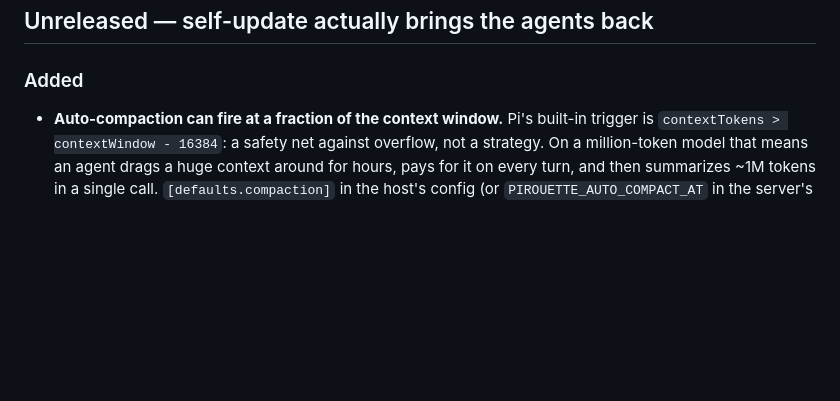
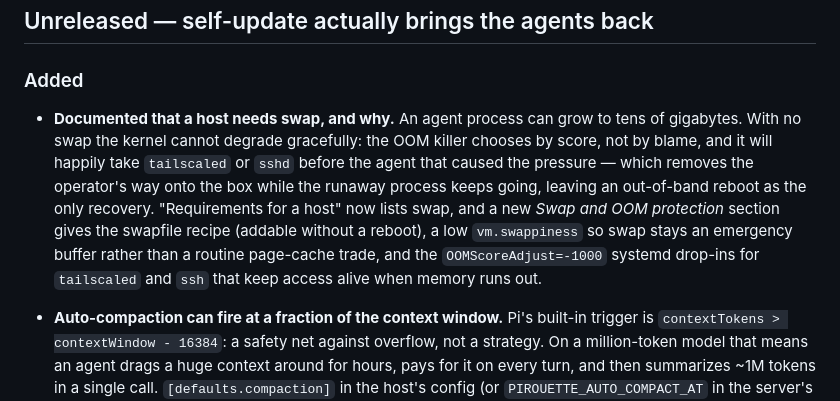
Before and after one commit to neevparikh/pirouette, a Markdown page: CHANGELOG.md, the part around the change. Drawn GitHub-style; blank space fills up the shorter version.

```diff
--- a/CHANGELOG.md
+++ b/CHANGELOG.md
@@ -8,6 +8,18 @@ follow [SemVer](https://semver.org).
 ## Unreleased — self-update actually brings the agents back
 
 ### Added
+
+- **Documented that a host needs swap, and why.** An agent process can grow to
+  tens of gigabytes. With no swap the kernel cannot degrade gracefully: the
+  OOM killer chooses by score, not by blame, and it will happily take
+  `tailscaled` or `sshd` before the agent that caused the pressure — which
+  removes the operator's way onto the box while the runaway process keeps
+  going, leaving an out-of-band reboot as the only recovery. "Requirements for
+  a host" now lists swap, and a new *Swap and OOM protection* section gives
+  the swapfile recipe (addable without a reboot), a low `vm.swappiness` so
+  swap stays an emergency buffer rather than a routine page-cache trade, and
+  the `OOMScoreAdjust=-1000` systemd drop-ins for `tailscaled` and `ssh` that
+  keep access alive when memory runs out.
 
 - **Auto-compaction can fire at a fraction of the context window.** Pi's
   built-in trigger is `contextTokens > contextWindow - 16384`: a safety net
```
Also changed, not shown: README.md (+57 -0 lines).
